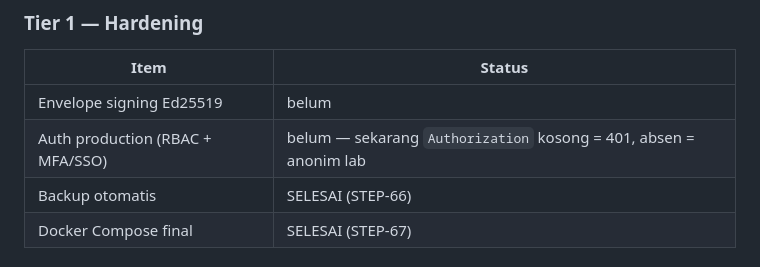
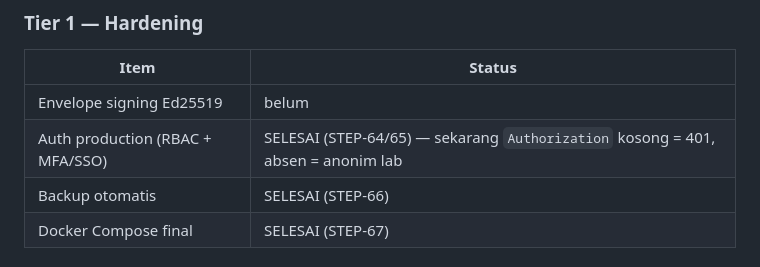
Before and after one commit to eghi1818/Galardo, a Markdown page: docs/ROADMAP.md, the part around the change. Rendered like a GitHub page.

Commit message:
docs: sinkronkan sisa baris ROADMAP Tier 1/2 (auth, NATS) yang tertinggal

```diff
--- a/docs/ROADMAP.md
+++ b/docs/ROADMAP.md
@@ -86,7 +86,7 @@ dianggap "intrusi" diukur dari bukti, bukan dari daftar.
 | Item | Status |
 |---|---|
 | Envelope signing Ed25519 | belum |
-| Auth production (RBAC + MFA/SSO) | belum — sekarang `Authorization` kosong = 401, absen = anonim lab |
+| Auth production (RBAC + MFA/SSO) | SELESAI (STEP-64/65) — sekarang `Authorization` kosong = 401, absen = anonim lab |
 | Backup otomatis | SELESAI (STEP-66) |
 | Docker Compose final | SELESAI (STEP-67) |
 
```
